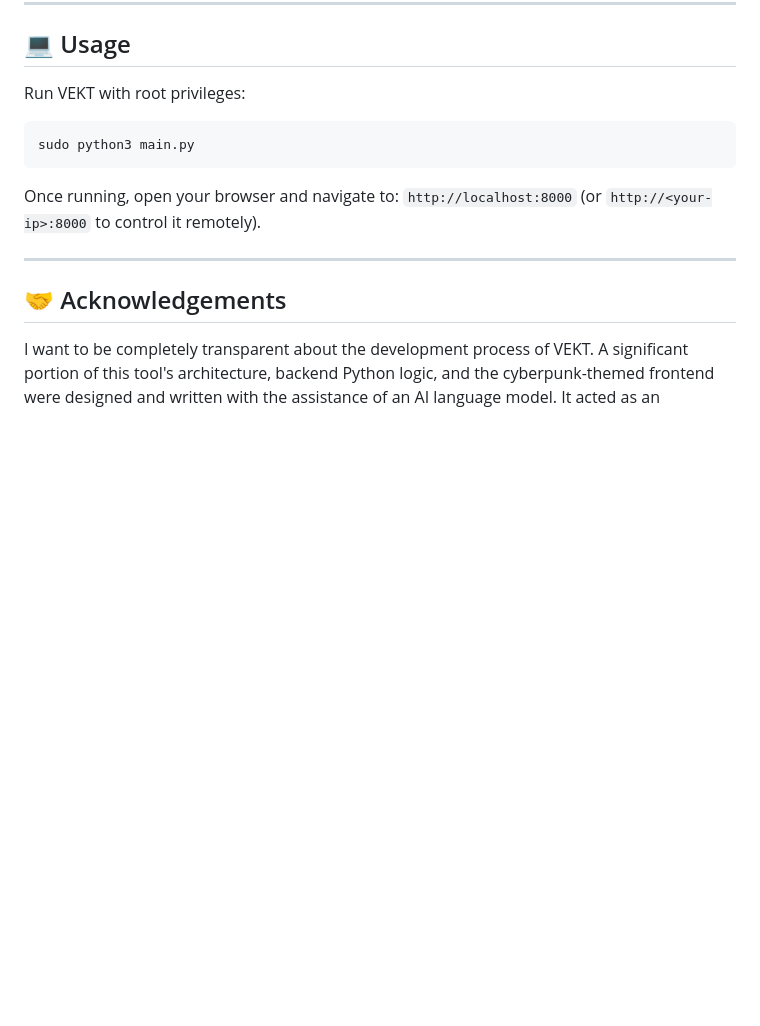
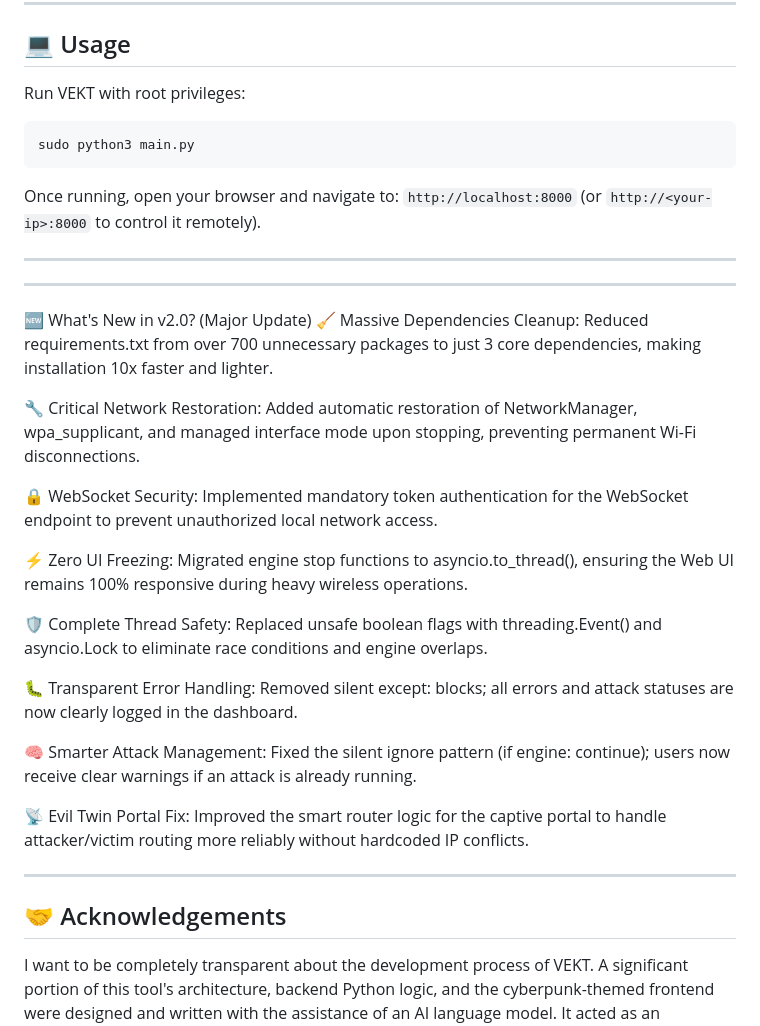
Before and after one commit to itsBONSAW/vekt, a Markdown page: README.md, the part around the change. Rendered like a GitHub page; blank space fills up the shorter version.

```diff
--- a/README.md
+++ b/README.md
@@ -133,6 +133,27 @@ Once running, open your browser and navigate to:
 
 ---
 
+---
+
+🆕 What's New in v2.0? (Major Update)
+🧹 Massive Dependencies Cleanup: Reduced requirements.txt from over 700 unnecessary packages to just 3 core dependencies, making installation 10x faster and lighter.
+
+🔧 Critical Network Restoration: Added automatic restoration of NetworkManager, wpa_supplicant, and managed interface mode upon stopping, preventing permanent Wi-Fi disconnections.
+
+🔒 WebSocket Security: Implemented mandatory token authentication for the WebSocket endpoint to prevent unauthorized local network access.
+
+⚡ Zero UI Freezing: Migrated engine stop functions to asyncio.to_thread(), ensuring the Web UI remains 100% responsive during heavy wireless operations.
+
+🛡️ Complete Thread Safety: Replaced unsafe boolean flags with threading.Event() and asyncio.Lock to eliminate race conditions and engine overlaps.
+
+🐛 Transparent Error Handling: Removed silent except: blocks; all errors and attack statuses are now clearly logged in the dashboard.
+
+🧠 Smarter Attack Management: Fixed the silent ignore pattern (if engine: continue); users now receive clear warnings if an attack is already running.
+
+📡 Evil Twin Portal Fix: Improved the smart router logic for the captive portal to handle attacker/victim routing more reliably without hardcoded IP conflicts.
+
+---
+
 ## 🤝 Acknowledgements
 
 I want to be completely transparent about the development process of VEKT. A significant portion of this tool's architecture, backend Python logic, and the cyberpunk-themed frontend were designed and written with the assistance of an AI language model. It acted as an incredible co-pilot, helping to debug complex threading issues, integrate FastAPI with WebSockets, and design the UI.
```
